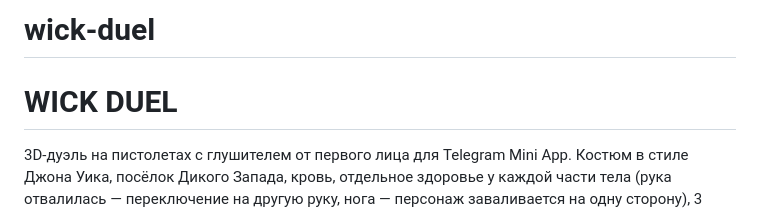
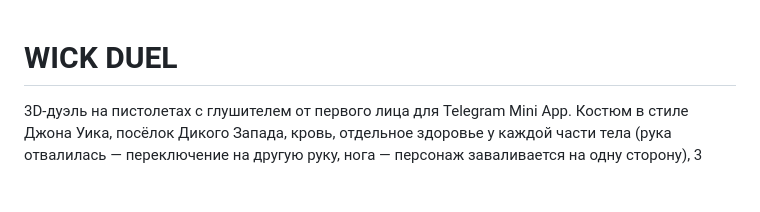
Before and after one commit to Nightemp/wick-duel, a Markdown page: README.md, the part around the change. GitHub-like rendering; blank space fills up the shorter version.

```diff
--- a/README.md
+++ b/README.md
@@ -1,4 +1,4 @@
-# wick-duel
+
 # WICK DUEL
 
 3D-дуэль на пистолетах с глушителем от первого лица для Telegram Mini App.
```
